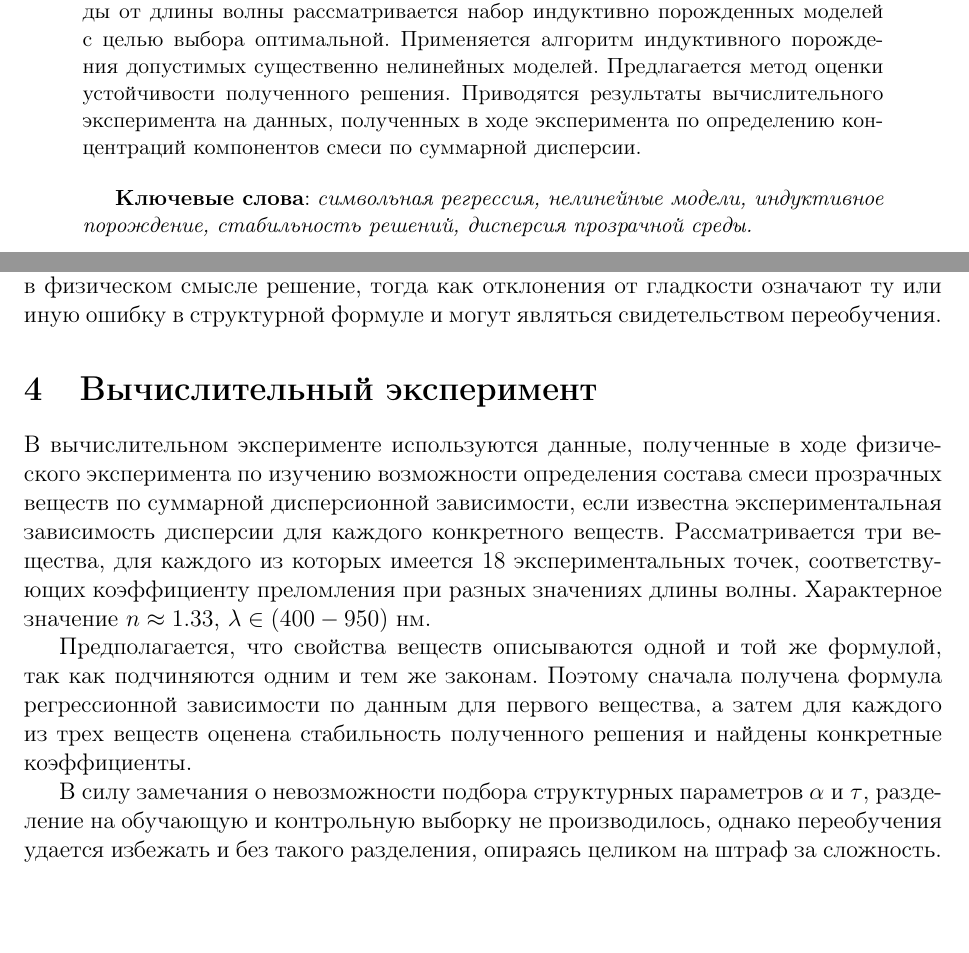
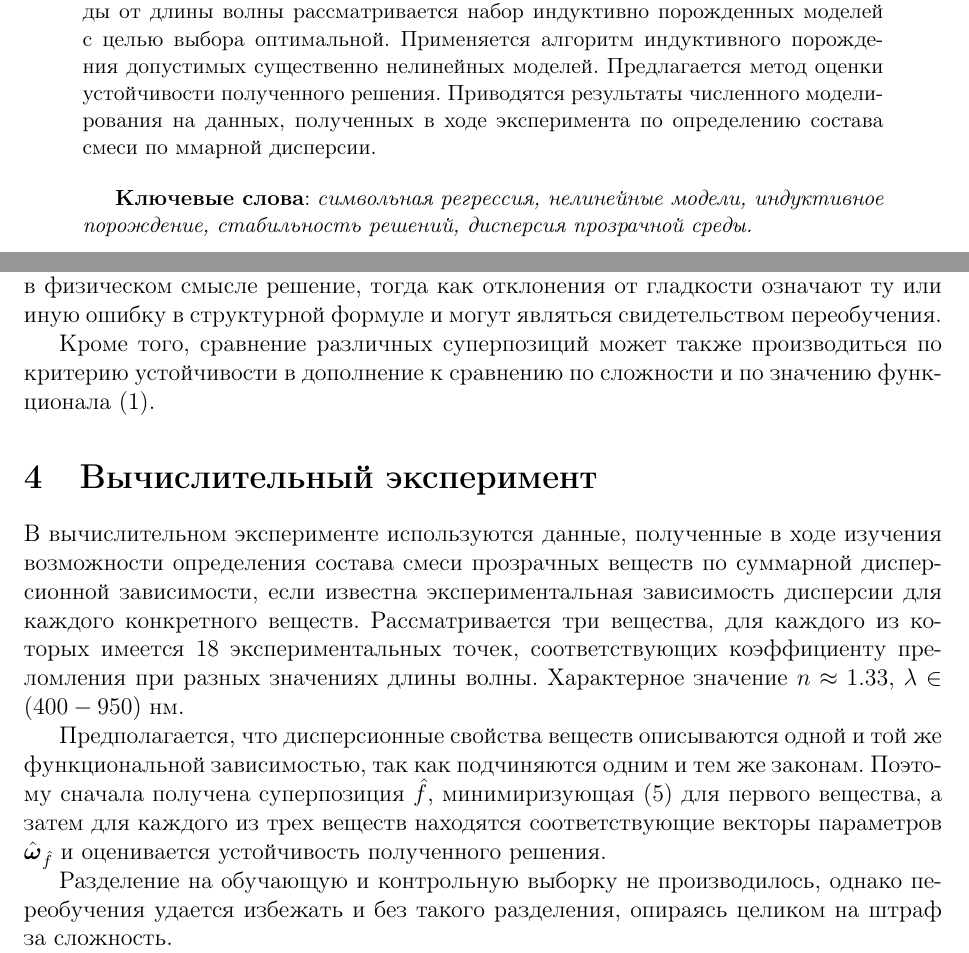
Before and after one commit to 0xd34df00d/RefractOptics, a LaTeX paper (doc/Rudoy2012Optics.tex): two parts of pages 1 and 4 of 12, joined at a grey line, cut so that both start at the same text, the shorter picture padded with empty space. Compiled offline with pdfLaTeX.

Commit message:
Some fixes.

```diff
--- a/doc/Rudoy2012Optics.tex
+++ b/doc/Rudoy2012Optics.tex
@@ -61,8 +61,8 @@
   волны рассматривается набор индуктивно порожденных моделей с целью выбора оптимальной.
   Применяется алгоритм индуктивного порождения допустимых существенно
   нелинейных моделей. Предлагается метод оценки устойчивости полученного решения.
-  Приводятся результаты вычислительного эксперимента на данных, полученных в ходе
-  эксперимента по определению концентраций компонентов смеси по суммарной дисперсии.
+  Приводятся результаты численного моделирования на данных, полученных в ходе
+  эксперимента по определению состава смеси по ммарной дисперсии.
 
   \bigskip
   \textbf{Ключевые слова}: \emph{символьная регрессия, нелинейные модели, индуктивное порождение,
@@ -224,24 +224,27 @@ $\hat{f}$, минимизирующие функционал \eqref{eq:s} сог
 физическом смысле решение, тогда как отклонения от гладкости означают
 ту или иную ошибку в структурной формуле и могут являться свидетельством переобучения.
 
+Кроме того, сравнение различных суперпозиций может также производиться по
+критерию устойчивости в дополнение к сравнению по сложности и по значению
+функционала \eqref{eq:s}.
+
 \section{Вычислительный эксперимент}
 
-В вычислительном эксперименте используются данные, полученные в ходе физического
-эксперимента по изучению возможности определения состава смеси прозрачных
+В вычислительном эксперименте используются данные, полученные в ходе
+изучения возможности определения состава смеси прозрачных
 веществ по суммарной дисперсионной зависимости, если известна экспериментальная
 зависимость дисперсии для каждого конкретного веществ. Рассматривается три
 вещества, для каждого из которых имеется 18 экспериментальных точек,
 соответствующих коэффициенту преломления при разных значениях длины волны.
 Характерное значение $n \approx 1.33$, $\lambda \in (400-950)$ нм.
 
-Предполагается, что свойства веществ описываются одной и той же формулой, так
-как подчиняются одним и тем же законам. Поэтому сначала получена формула
-регрессионной зависимости по данным для первого вещества, а затем для каждого
-из трех веществ оценена стабильность полученного решения и найдены конкретные
-коэффициенты.
+Предполагается, что дисперсионные свойства веществ описываются одной и той же функциональной зависимостью, так
+как подчиняются одним и тем же законам. Поэтому сначала получена суперпозиция $\hat{f}$,
+минимиризующая \eqref{eq:s_f} для первого вещества, а затем для каждого
+из трех веществ находятся соответствующие векторы параметров
+$\hat{\boldsymbol{\omega}}_{\hat{f}}$ и оценивается устойчивость полученного решения.
 
-В силу замечания о невозможности подбора структурных параметров $\alpha$ и $\tau$,
-разделение на обучающую и контрольную выборку не производилось, однако переобучения
+Разделение на обучающую и контрольную выборку не производилось, однако переобучения
 удается избежать и без такого разделения, опираясь целиком на штраф за сложность.
 
 Из физических соображений следует \cite{Serova11}, что зависимость коэффициента преломления
```
Also changed, not shown: doc/Rudoy2012Optics.pdf, doc/Rudoy2012Optics.tex (6 more changed lines).
